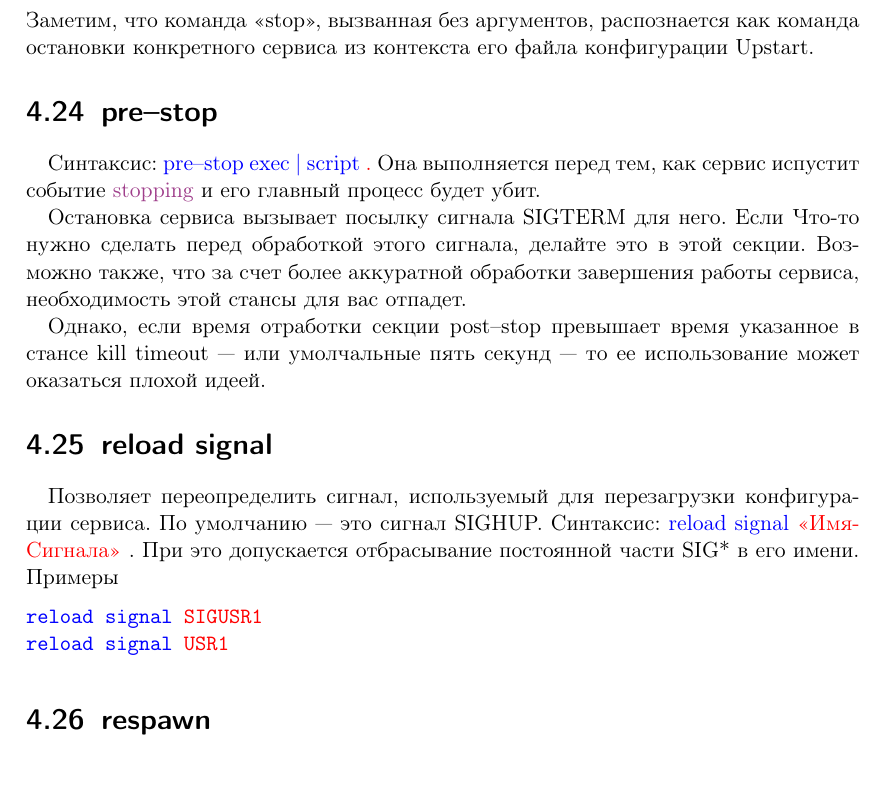
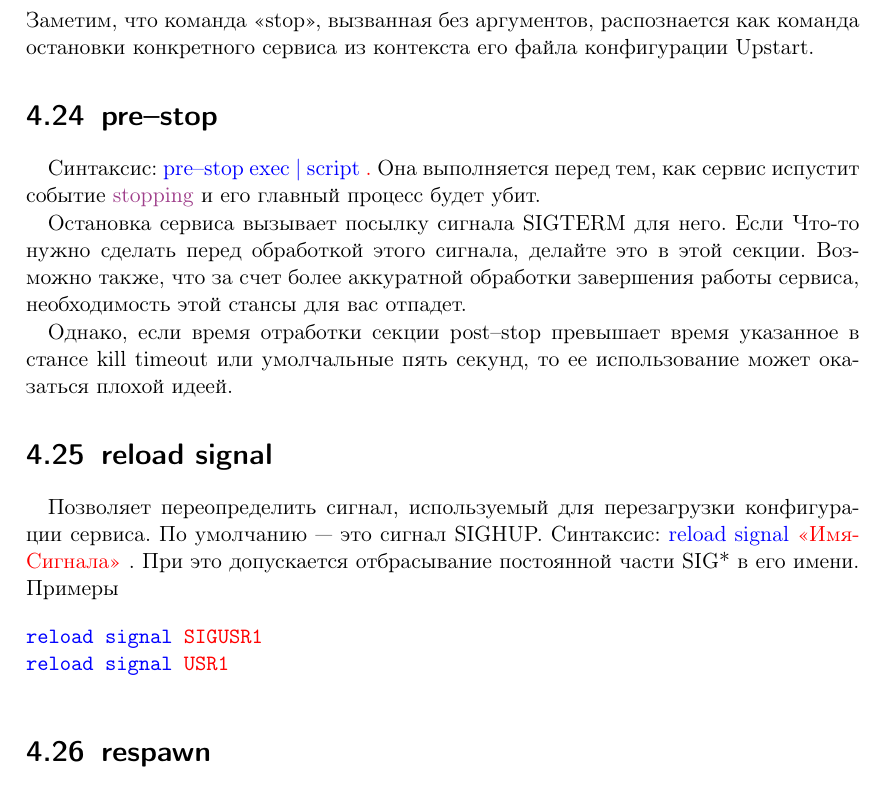
Before and after one commit to kirill85/upstart-cookbook-ru, a LaTeX book (upstart_cookbook.tex, which reads chapter4.tex): part of page 38 of 38 before the commit and part of page 38 of 39 after it, cut so that both start at the same text. Compiled offline with pdfLaTeX.

Commit message:
Work in progress

```diff
--- a/chapter4.tex
+++ b/chapter4.tex
@@ -401,7 +401,7 @@ fi
 
 Остановка сервиса вызывает посылку сигнала SIGTERM для него. Если Что-то нужно сделать перед обработкой этого сигнала, делайте это в этой секции. Возможно также, что за счет более аккуратной обработки завершения работы сервиса, необходимость этой стансы для вас отпадет.
 
-Однако, если время отработки секции post--stop превышает время указанное в стансе kill timeout --- или умолчальные пять секунд --- то ее использование может оказаться плохой идеей.
+Однако, если время отработки секции post--stop превышает время указанное в стансе kill timeout или умолчальные пять секунд, то ее использование может оказаться плохой идеей.
 \section{reload signal} \label{sec:ReloadSignal}
 Позволяет переопределить сигнал, используемый для перезагрузки конфигурации сервиса. По умолчанию --- это сигнал SIGHUP. Синтаксис: \stanza{reload signal}{<<ИмяСигнала>>}. При это допускается отбрасывание постоянной части SIG* в его имени. Примеры \begin{alltt}
 \stanza{reload signal}{SIGUSR1}
```
Also changed, not shown: chapter4.tex (4 more changed lines).
